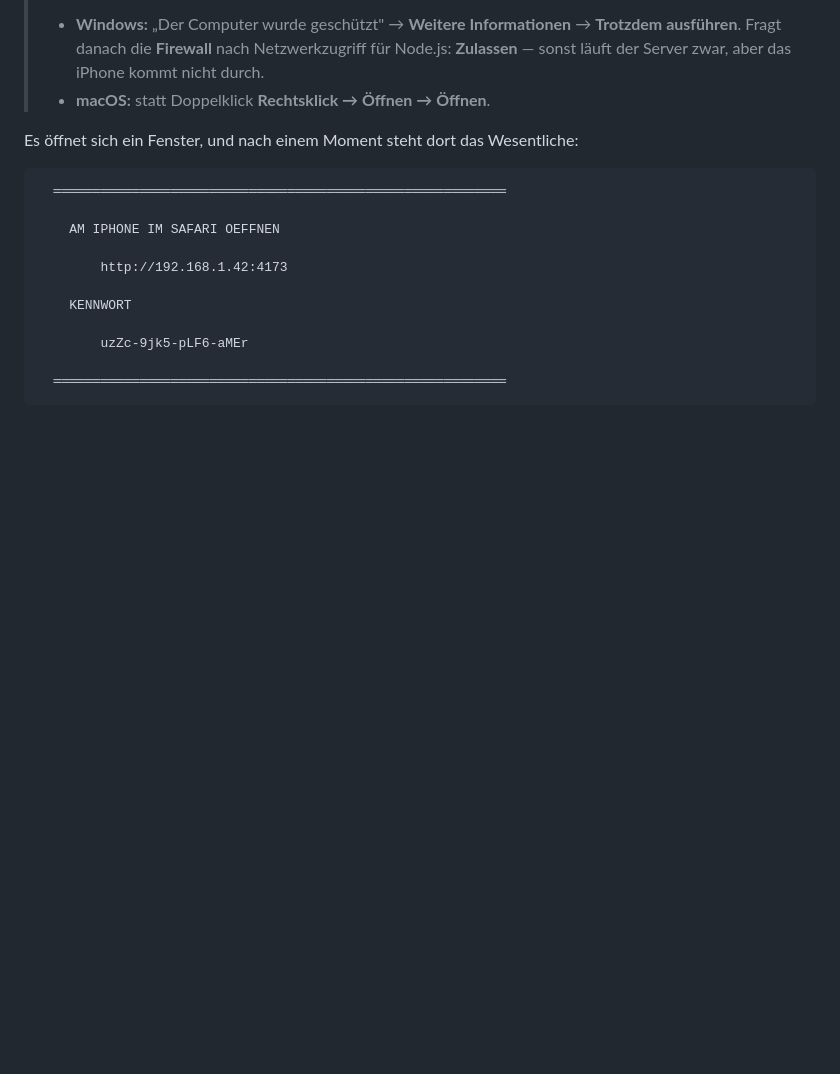
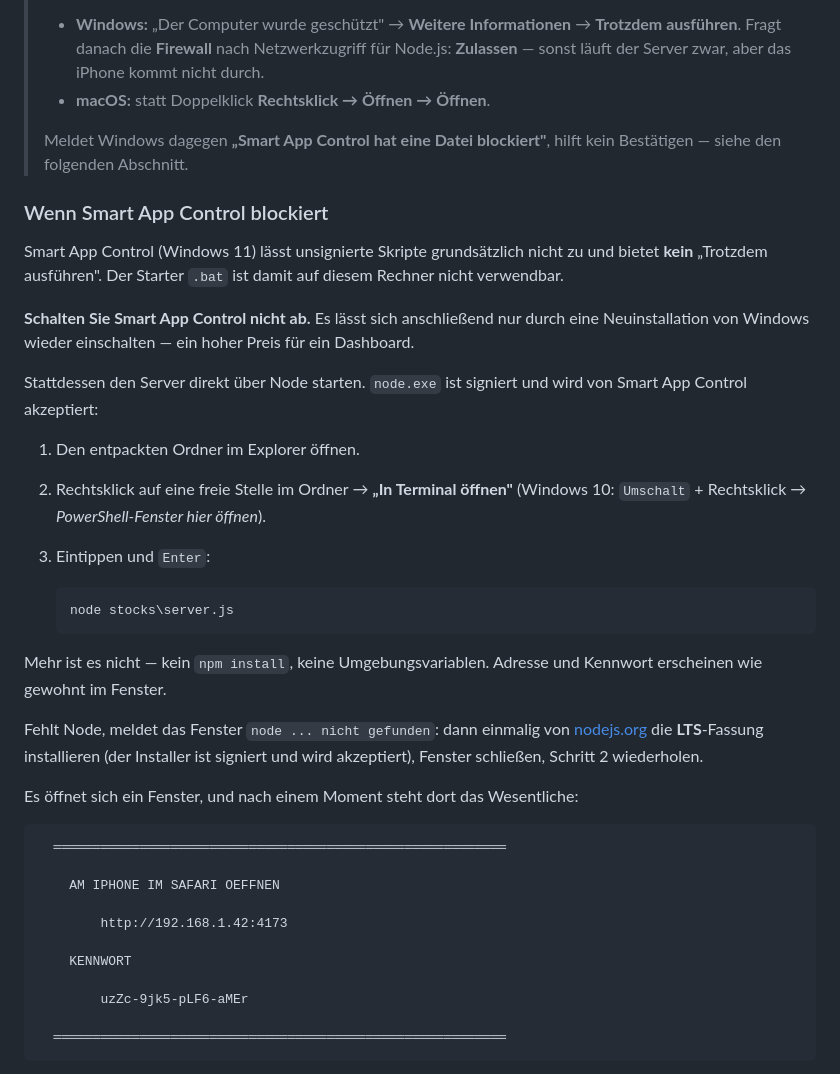
Before and after one commit to marcfoehrer-pixel/Maitre, a Markdown page: stocks/README.md, the part around the change. Rendered like a GitHub page; blank space fills up the shorter version.

Commit message:
Windows: Weg fuer Rechner mit Smart App Control
Smart App Control laesst unsignierte Skripte grundsaetzlich nicht zu und
bietet kein "Trotzdem ausfuehren" — der Doppelklick-Starter ist auf solchen
Rechnern unbrauchbar. Es abzuschalten ist keine Loesung, die man empfehlen
darf: es laesst sich nur durch eine Neuinstallation von Windows wieder
einschalten.

Dokumentiert ist deshalb der Weg ueber node.exe selbst, das signiert ist
und akzeptiert wird: Ordner im Terminal oeffnen, "node stocks\server.js".
Ein einziger Befehl, ohne npm install und ohne Umgebungsvariablen — das
geht nur, weil das Kennwort inzwischen gemerkt statt bei jedem Start neu
erzeugt wird.

Co-Authored-By: Claude Opus 5 <noreply@anthropic.com>
Claude-Session: https://claude.ai/code/session_01Qp45kEhN9qw1R7EgFd87c7

````diff
--- a/stocks/README.md
+++ b/stocks/README.md
@@ -49,6 +49,39 @@ durchklicken. Einmalig. (Der Starter in Schritt 3 sagt Ihnen, ob es fehlt, und
 >   für Node.js: **Zulassen** — sonst läuft der Server zwar, aber das iPhone
 >   kommt nicht durch.
 > - **macOS:** statt Doppelklick **Rechtsklick → Öffnen → Öffnen**.
+>
+> Meldet Windows dagegen **„Smart App Control hat eine Datei blockiert"**,
+> hilft kein Bestätigen — siehe den folgenden Abschnitt.
+
+### Wenn Smart App Control blockiert
+
+Smart App Control (Windows 11) lässt unsignierte Skripte grundsätzlich nicht
+zu und bietet **kein** „Trotzdem ausführen". Der Starter `.bat` ist damit auf
+diesem Rechner nicht verwendbar.
+
+**Schalten Sie Smart App Control nicht ab.** Es lässt sich anschließend nur
+durch eine Neuinstallation von Windows wieder einschalten — ein hoher Preis
+für ein Dashboard.
+
+Stattdessen den Server direkt über Node starten. `node.exe` ist signiert und
+wird von Smart App Control akzeptiert:
+
+1. Den entpackten Ordner im Explorer öffnen.
+2. Rechtsklick auf eine freie Stelle im Ordner → **„In Terminal öffnen"**
+   (Windows 10: `Umschalt` + Rechtsklick → *PowerShell-Fenster hier öffnen*).
+3. Eintippen und `Enter`:
+
+   ```
+   node stocks\server.js
+   ```
+
+Mehr ist es nicht — kein `npm install`, keine Umgebungsvariablen. Adresse und
+Kennwort erscheinen wie gewohnt im Fenster.
+
+Fehlt Node, meldet das Fenster `node ... nicht gefunden`: dann einmalig von
+[nodejs.org](https://nodejs.org/de/download) die **LTS**-Fassung installieren
+(der Installer ist signiert und wird akzeptiert), Fenster schließen, Schritt 2
+wiederholen.
 
 Es öffnet sich ein Fenster, und nach einem Moment steht dort das Wesentliche:
 
````
